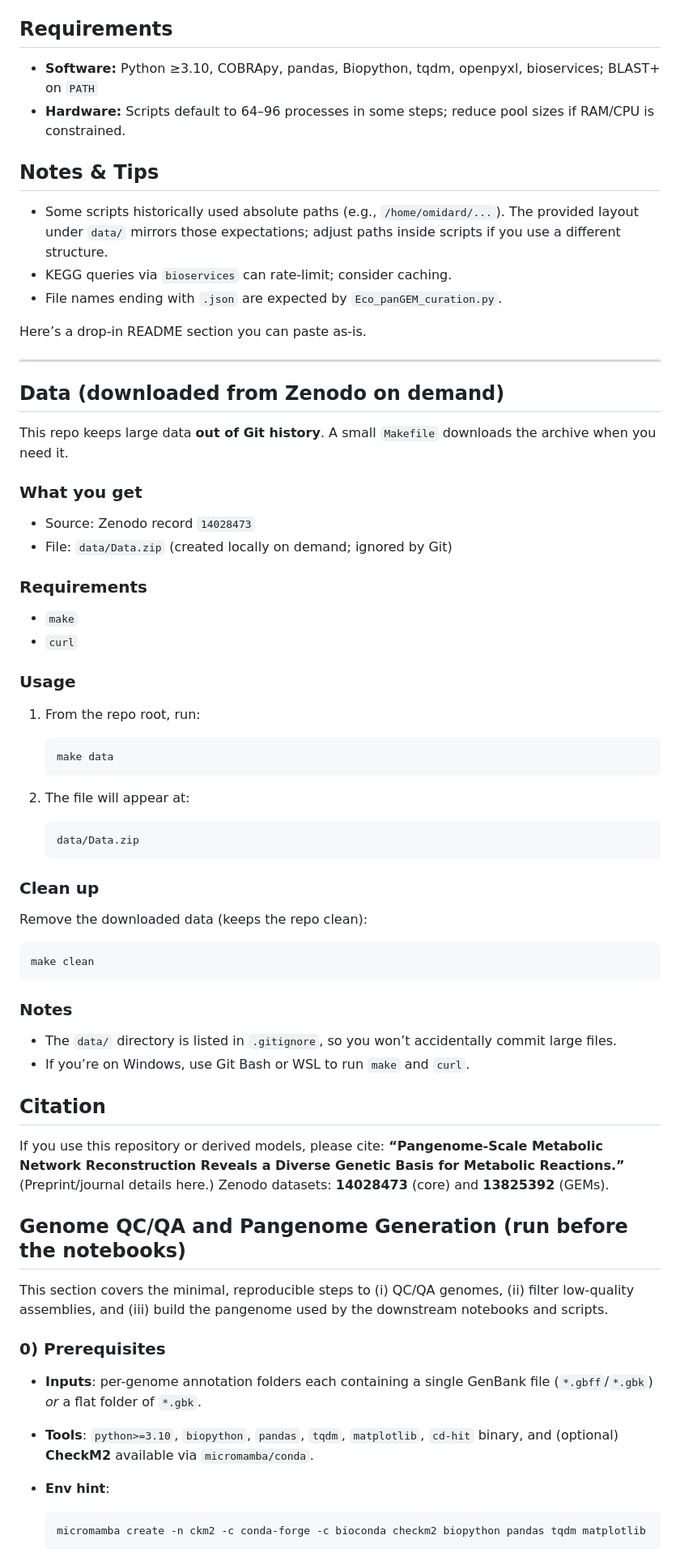
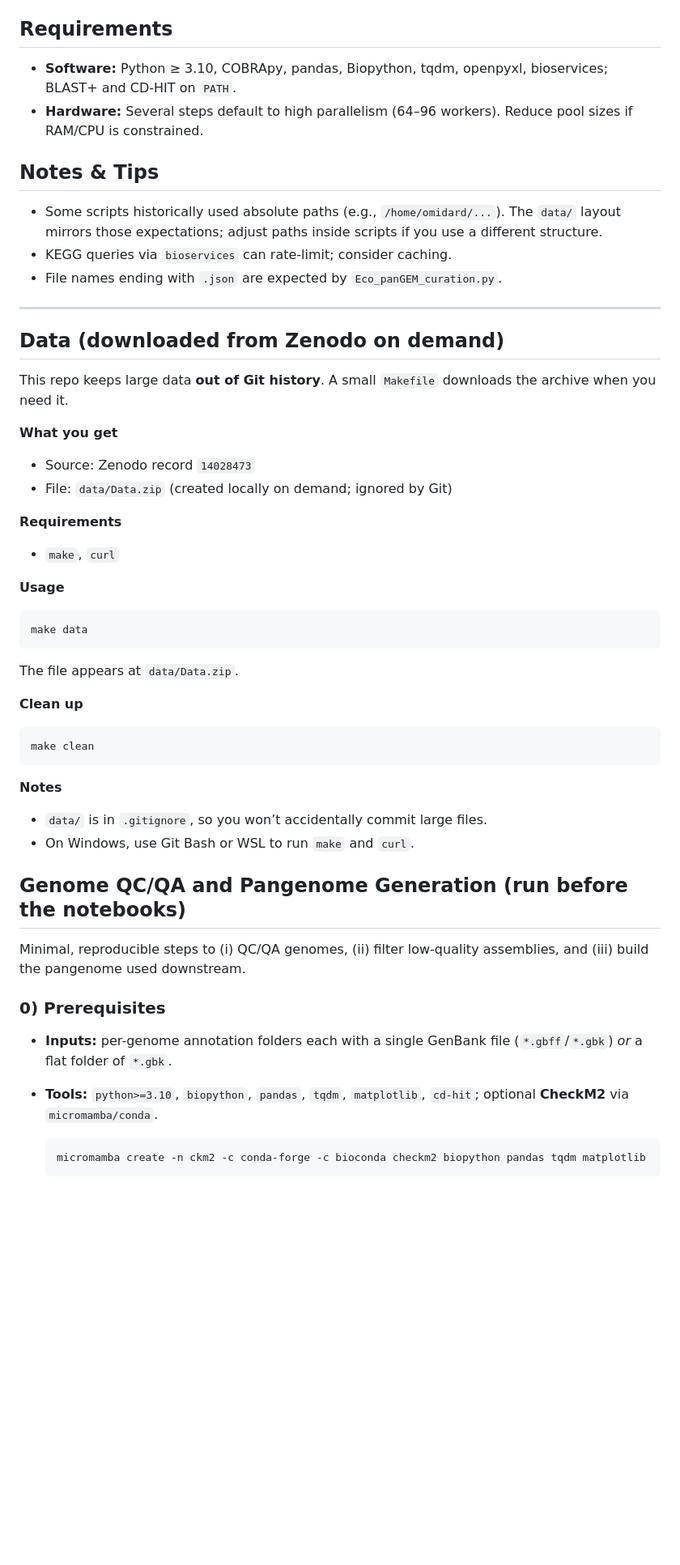
Before and after one commit to omidard/EcopanGEM, a Markdown page: README.md, the part around one of its changes. Shown at 81% size. Drawn GitHub-style; blank space fills up the shorter version.

````diff
--- a/README.md
+++ b/README.md
@@ -113,16 +103,14 @@ We constructed strain-specific genome-scale metabolic models (GEMs) for 2,377 co
 
 ## Requirements
 
-* **Software:** Python ≥3.10, COBRApy, pandas, Biopython, tqdm, openpyxl, bioservices; BLAST+ on `PATH`
-* **Hardware:** Scripts default to 64–96 processes in some steps; reduce pool sizes if RAM/CPU is constrained.
+* **Software:** Python ≥ 3.10, COBRApy, pandas, Biopython, tqdm, openpyxl, bioservices; BLAST+ and CD-HIT on `PATH`.
+* **Hardware:** Several steps default to high parallelism (64–96 workers). Reduce pool sizes if RAM/CPU is constrained.
 
 ## Notes & Tips
 
-* Some scripts historically used absolute paths (e.g., `/home/omidard/...`). The provided layout under `data/` mirrors those expectations; adjust paths inside scripts if you use a different structure.
+* Some scripts historically used absolute paths (e.g., `/home/omidard/...`). The `data/` layout mirrors those expectations; adjust paths inside scripts if you use a different structure.
 * KEGG queries via `bioservices` can rate-limit; consider caching.
 * File names ending with `.json` are expected by `Eco_panGEM_curation.py`.
-
-Here’s a drop-in README section you can paste as-is.
 
 ---
 
@@ -130,59 +118,42 @@ Here’s a drop-in README section you can paste as-is.
 
 This repo keeps large data **out of Git history**. A small `Makefile` downloads the archive when you need it.
 
-### What you get
+**What you get**
 
 * Source: Zenodo record `14028473`
 * File: `data/Data.zip` (created locally on demand; ignored by Git)
 
-### Requirements
+**Requirements**
 
-* `make`
-* `curl`
+* `make`, `curl`
 
-### Usage
+**Usage**
 
-1. From the repo root, run:
+```bash
+make data
+```
 
-   ```bash
-   make data
-   ```
-2. The file will appear at:
+The file appears at `data/Data.zip`.
 
-   ```
-   data/Data.zip
-   ```
-
-### Clean up
-
-Remove the downloaded data (keeps the repo clean):
+**Clean up**
 
 ```bash
 make clean
 ```
 
-### Notes
+**Notes**
 
-* The `data/` directory is listed in `.gitignore`, so you won’t accidentally commit large files.
-* If you’re on Windows, use Git Bash or WSL to run `make` and `curl`.
-
-
-## Citation
-
-If you use this repository or derived models, please cite:
-**“Pangenome-Scale Metabolic Network Reconstruction Reveals a Diverse Genetic Basis for Metabolic Reactions.”**
-(Preprint/journal details here.)
-Zenodo datasets: **14028473** (core) and **13825392** (GEMs).
+* `data/` is in `.gitignore`, so you won’t accidentally commit large files.
+* On Windows, use Git Bash or WSL to run `make` and `curl`.
 
 ## Genome QC/QA and Pangenome Generation (run **before** the notebooks)
 
-This section covers the minimal, reproducible steps to (i) QC/QA genomes, (ii) filter low-quality assemblies, and (iii) build the pangenome used by the downstream notebooks and scripts.
+Minimal, reproducible steps to (i) QC/QA genomes, (ii) filter low-quality assemblies, and (iii) build the pangenome used downstream.
 
 ### 0) Prerequisites
 
-* **Inputs**: per-genome annotation folders each containing a single GenBank file (`*.gbff`/`*.gbk`) *or* a flat folder of `*.gbk`.
-* **Tools**: `python>=3.10`, `biopython`, `pandas`, `tqdm`, `matplotlib`, `cd-hit` binary, and (optional) **CheckM2** available via `micromamba/conda`.
-* **Env hint**:
+* **Inputs:** per-genome annotation folders each with a single GenBank file (`*.gbff`/`*.gbk`) *or* a flat folder of `*.gbk`.
+* **Tools:** `python>=3.10`, `biopython`, `pandas`, `tqdm`, `matplotlib`, `cd-hit`; optional **CheckM2** via `micromamba/conda`.
 
   ```bash
   micromamba create -n ckm2 -c conda-forge -c bioconda checkm2 biopython pandas tqdm matplotlib
````
Also changed, not shown: other parts of README.md (+59 -96 lines).
